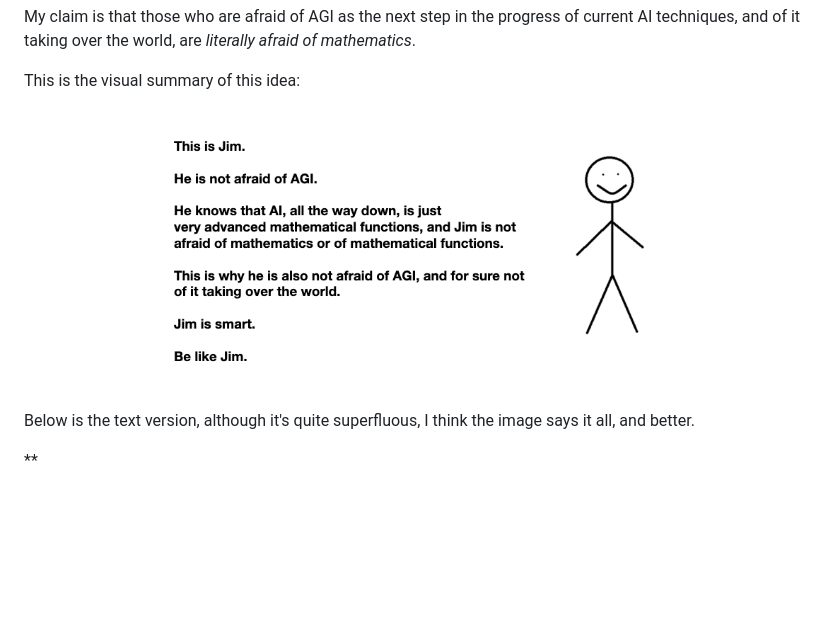
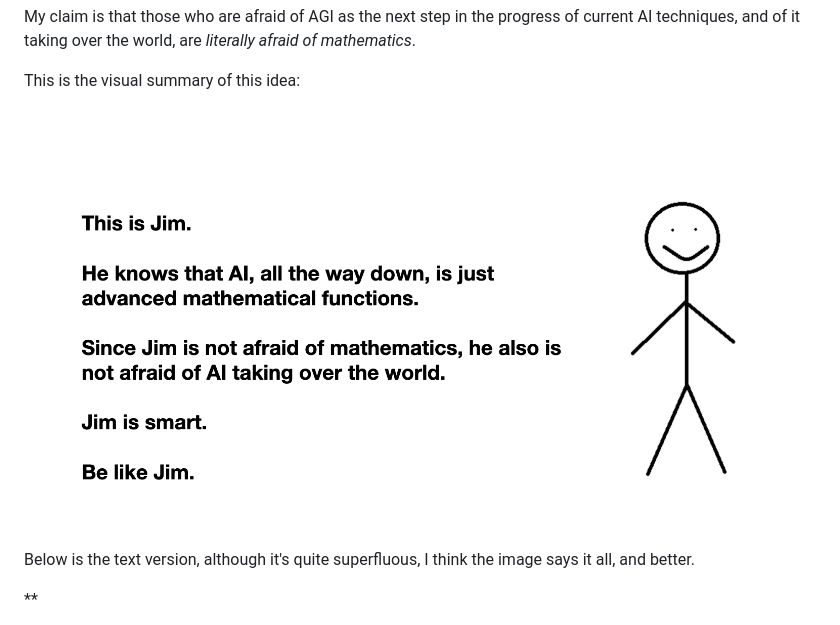
Before and after one commit to mircealungu/mircea, a Markdown page: notes/Who-Is-Afraid-Of-AGI.md, the part around the change. Drawn GitHub-style; pictures changed too: docs/assets/jim_is_not_afraid.png (added), docs/assets/jim_is_not_afraid_of_agi.png (deleted); blank space fills up the shorter version.

```diff
--- a/notes/Who-Is-Afraid-Of-AGI.md
+++ b/notes/Who-Is-Afraid-Of-AGI.md
@@ -14,7 +14,7 @@ My claim is that those who are afraid of AGI as the next step in the progress of
 
 This is the visual summary of this idea:
 
-![](../docs/assets/jim_is_not_afraid_of_agi.png)
+![](../docs/assets/jim_is_not_afraid.png)
 
 Below is the text version, although it's quite superfluous, I think the image says it all, and better.
 
```
